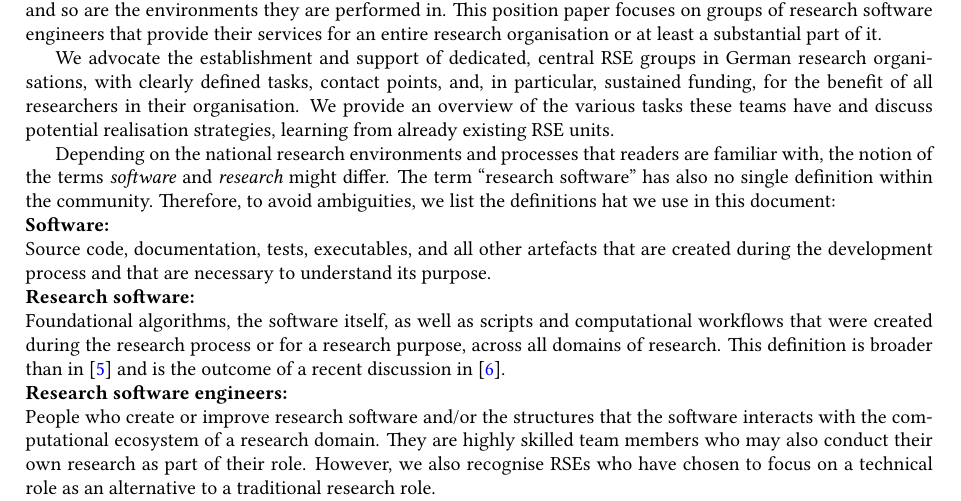
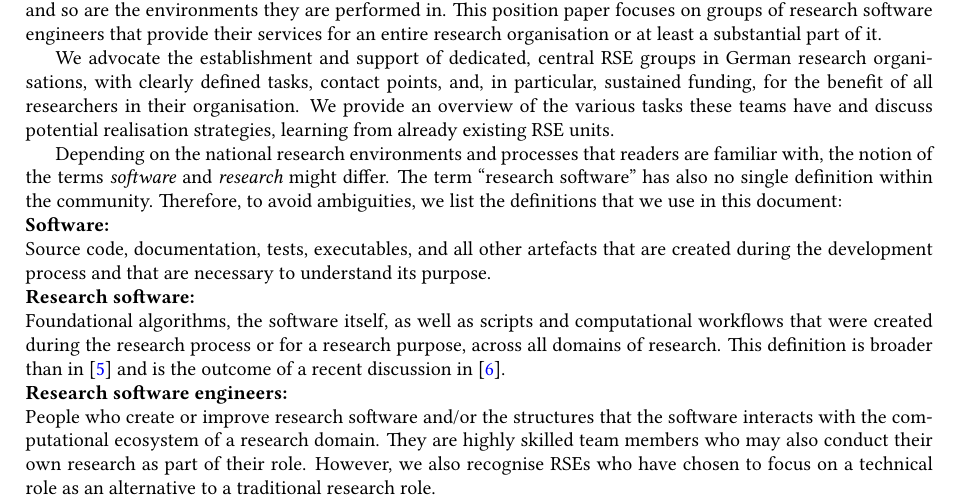
Before and after one commit to DE-RSE/2023_paper-RSE-groups, a LaTeX document (paper.tex): part of page 1 of 15, cut so that both start at the same text. Compiled offline with pdfLaTeX; a LaTeX package or settings file that is missing is left out.

Commit message:
fix word

```diff
--- a/paper.tex
+++ b/paper.tex
@@ -63,7 +63,7 @@ We provide an overview of the various tasks these teams have and discuss potenti
 
 Depending on the national research environments and processes that readers are familiar with, the notion of the terms \emph{software} and \emph{research} might differ.
 The term “research software” has also no single definition within the community.
-Therefore, to avoid ambiguities, we list the definitions hat we use in this document:\\
+Therefore, to avoid ambiguities, we list the definitions that we use in this document:\\
 \textbf{Software:}\\
 Source code, documentation, tests, executables, and all other artefacts that are created during the development process and that are necessary to understand its purpose.\\
 \textbf{Research software:}\\
```
